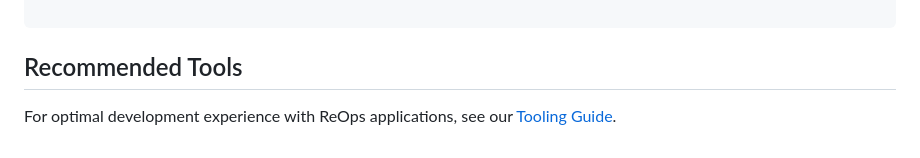
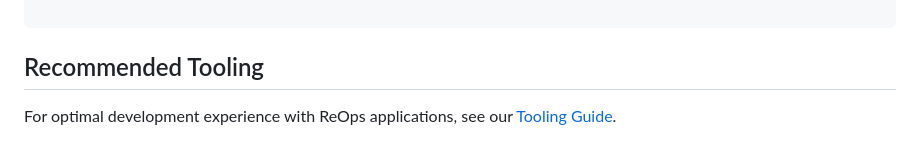
Before and after one commit to navikt/reops-meta, a Markdown page: README.md, the part around the change. Drawn GitHub-style.

Commit message:
chore: README

````diff
--- a/README.md
+++ b/README.md
@@ -144,6 +144,6 @@ jobs:
 
 ```
 
-## Recommended Tools
+## Recommended Tooling
 
 For optimal development experience with ReOps applications, see our [Tooling Guide](./tooling/README.md).
````
